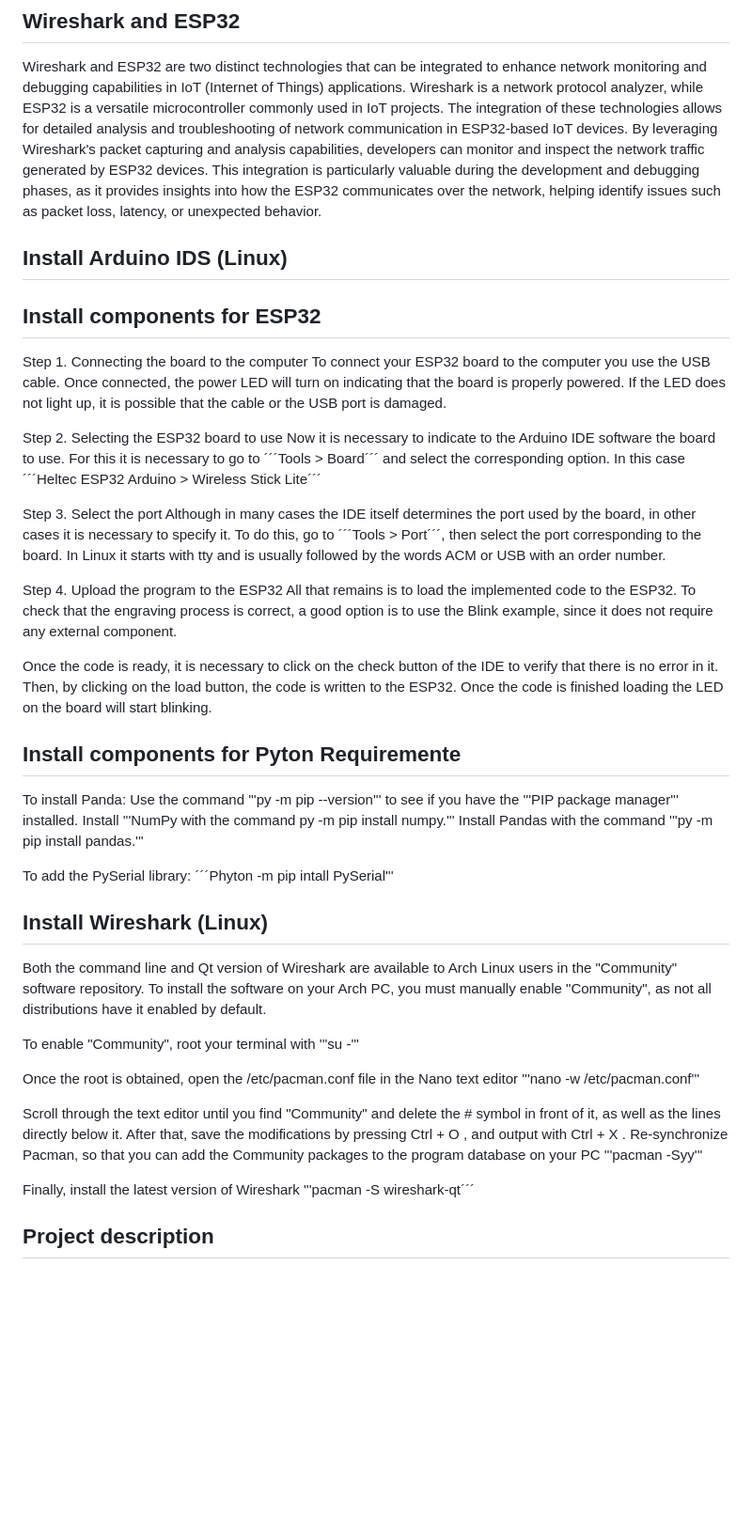
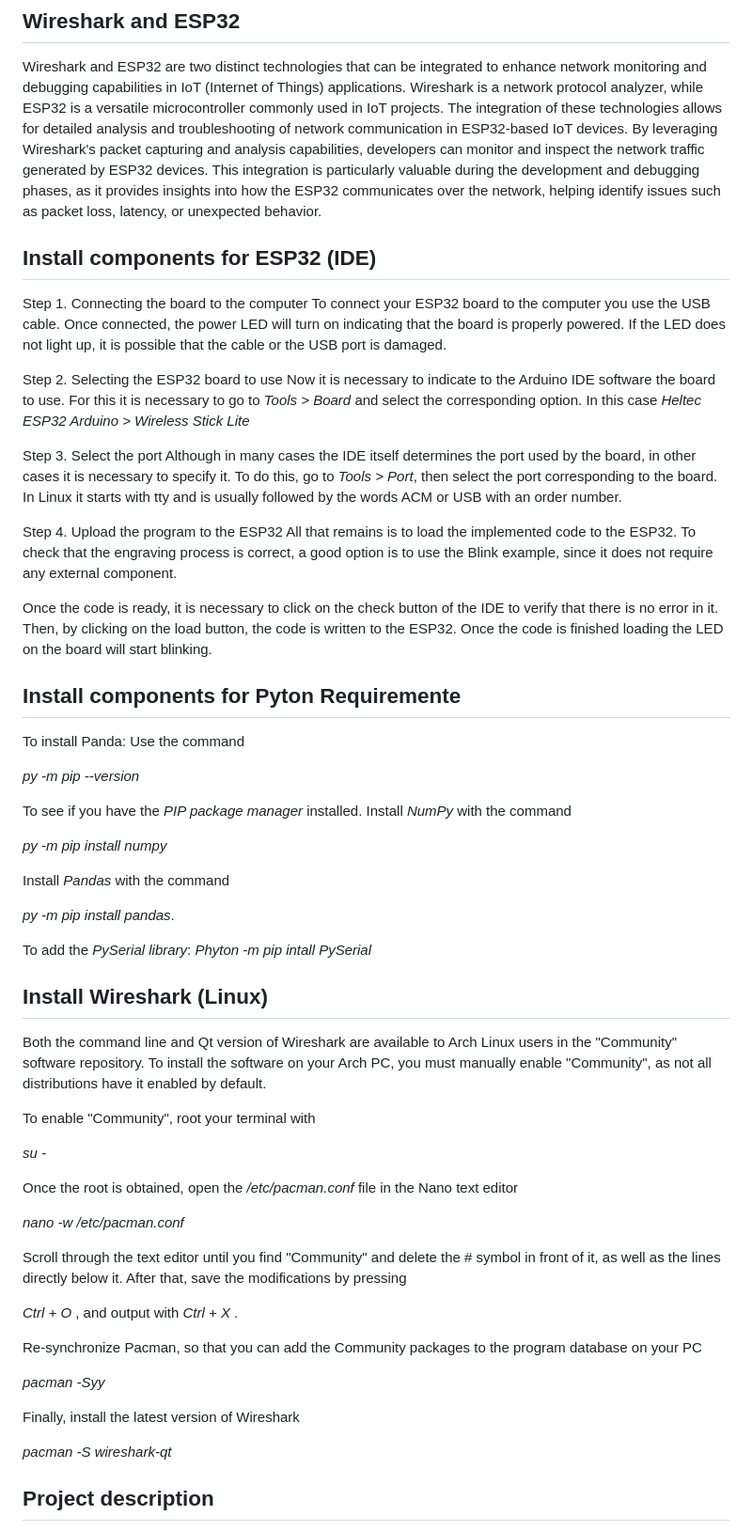
Before and after one commit to JohnKun136NVCP/TSEeI-IoT, a Markdown page: IntroduccionIoT/Proyecto/README.md, the part around the change. Shown: that part at 94% size. GitHub-like rendering; blank space fills up the shorter version.

Commit message:
[ADD][DEV][COLLABORATOR]
The codes were corrected, since the main format could not be given, another format was added to highlight the codes

```diff
--- a/IntroduccionIoT/Proyecto/README.md
+++ b/IntroduccionIoT/Proyecto/README.md
@@ -62,18 +62,17 @@ Wireshark, being free software, is compatible with a wide range of operating sys
 
 Wireshark and ESP32 are two distinct technologies that can be integrated to enhance network monitoring and debugging capabilities in IoT (Internet of Things) applications. Wireshark is a network protocol analyzer, while ESP32 is a versatile microcontroller commonly used in IoT projects. The integration of these technologies allows for detailed analysis and troubleshooting of network communication in ESP32-based IoT devices. By leveraging Wireshark's packet capturing and analysis capabilities, developers can monitor and inspect the network traffic generated by ESP32 devices. This integration is particularly valuable during the development and debugging phases, as it provides insights into how the ESP32 communicates over the network, helping identify issues such as packet loss, latency, or unexpected behavior.
 
-## Install Arduino IDS (Linux)
 
-## Install components for ESP32
+## Install components for ESP32 (IDE)
 
 Step 1. Connecting the board to the computer
 To connect your ESP32 board to the computer you use the USB cable. Once connected, the power LED will turn on indicating that the board is properly powered. If the LED does not light up, it is possible that the cable or the USB port is damaged.
 
 Step 2. Selecting the ESP32 board to use
-Now it is necessary to indicate to the Arduino IDE software the board to use. For this it is necessary to go to ´´´Tools > Board´´´ and select the corresponding option. In this case ´´´Heltec ESP32 Arduino > Wireless Stick Lite´´´
+Now it is necessary to indicate to the Arduino IDE software the board to use. For this it is necessary to go to *Tools > Board* and select the corresponding option. In this case *Heltec ESP32 Arduino > Wireless Stick Lite*
 
 Step 3. Select the port
-Although in many cases the IDE itself determines the port used by the board, in other cases it is necessary to specify it. To do this, go to ´´´Tools > Port´´´, then select the port corresponding to the board. In Linux it starts with tty and is usually followed by the words ACM or USB with an order number.
+Although in many cases the IDE itself determines the port used by the board, in other cases it is necessary to specify it. To do this, go to *Tools > Port*, then select the port corresponding to the board. In Linux it starts with tty and is usually followed by the words ACM or USB with an order number.
 
 Step 4. Upload the program to the ESP32
 All that remains is to load the implemented code to the ESP32. To check that the engraving process is correct, a good option is to use the Blink example, since it does not require any external component.
@@ -83,25 +82,45 @@ Once the code is ready, it is necessary to click on the check button of the IDE
 ## Install components for Pyton Requiremente
 
 To install Panda:
-Use the command '''py -m pip --version''' to see if you have the '''PIP package manager''' installed.
-Install '''NumPy with the command py -m pip install numpy.'''
-Install Pandas with the command '''py -m pip install pandas.'''
+Use the command
 
-To add the PySerial library:
-´´´Phyton -m pip intall PySerial'''
+*py -m pip --version*
+
+To see if you have the *PIP package manager* installed.
+Install *NumPy* with the command
+
+*py -m pip install numpy*
+
+Install *Pandas* with the command
+
+ *py -m pip install pandas*.
+
+To add the *PySerial library*:
+*Phyton -m pip intall PySerial*
 
 ## Install Wireshark (Linux)
 
 Both the command line and Qt version of Wireshark are available to Arch Linux users in the "Community" software repository. To install the software on your Arch PC, you must manually enable "Community", as not all distributions have it enabled by default.
 
 To enable "Community", root your terminal with
-'''su -'''
 
-Once the root is obtained, open the /etc/pacman.conf file in the Nano text editor '''nano -w /etc/pacman.conf'''
+*su -*
 
-Scroll through the text editor until you find "Community" and delete the # symbol in front of it, as well as the lines directly below it. After that, save the modifications by pressing Ctrl + O , and output with Ctrl + X . Re-synchronize Pacman, so that you can add the Community packages to the program database on your PC '''pacman -Syy'''
+Once the root is obtained, open the */etc/pacman.conf* file in the Nano text editor
 
-Finally, install the latest version of Wireshark '''pacman -S wireshark-qt´´´
+*nano -w /etc/pacman.conf*
+
+Scroll through the text editor until you find "Community" and delete the # symbol in front of it, as well as the lines directly below it. After that, save the modifications by pressing
+
+*Ctrl + O* , and output with *Ctrl + X* .
+
+Re-synchronize Pacman, so that you can add the Community packages to the program database on your PC
+
+*pacman -Syy*
+
+Finally, install the latest version of Wireshark
+
+*pacman -S wireshark-qt*
 
 ## Project description
 
```
